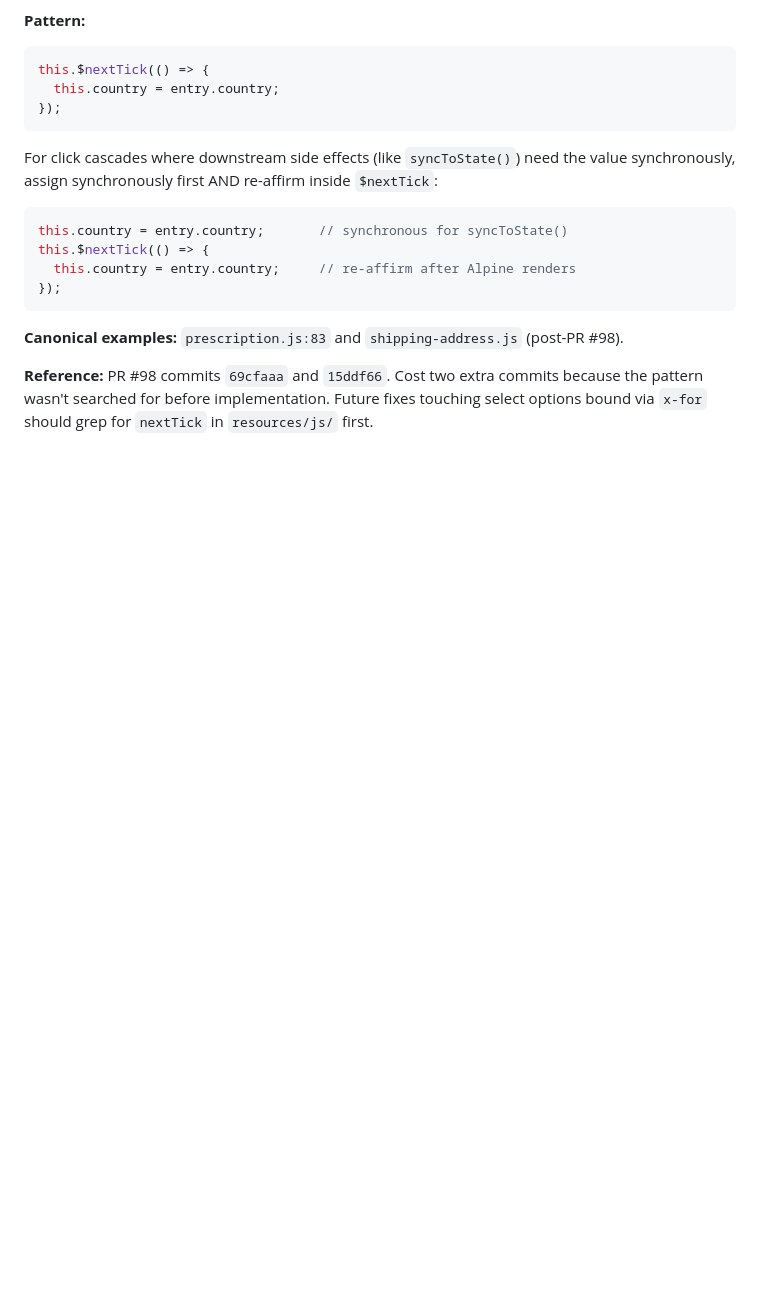
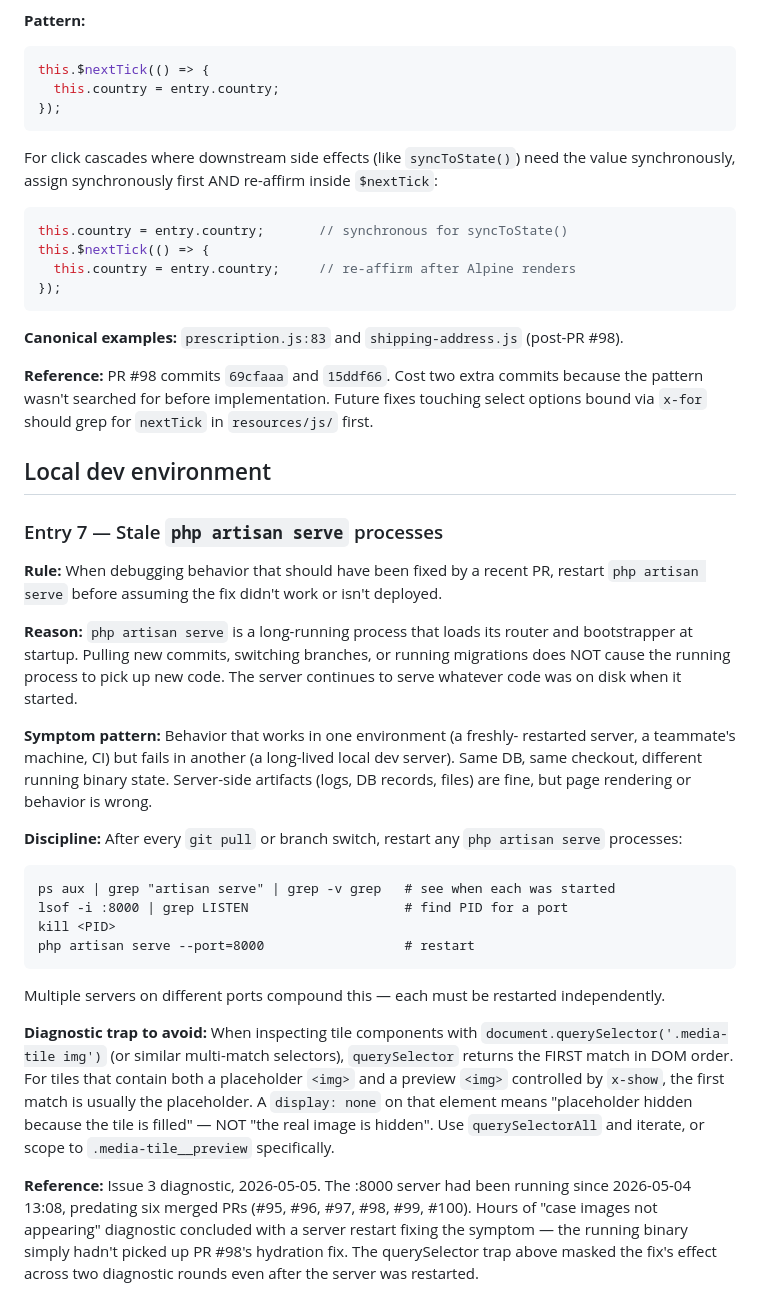
Before and after one commit to RaniBistu-itw/Ortho_Brain, a Markdown page: OrthoBrain/CLAUDE.md, the part around the change. Drawn GitHub-style; blank space fills up the shorter version.

Commit message:
docs: add Entry 7 (stale artisan serve processes)
Captures the lesson from Issue 3's diagnostic: a long-running
php artisan serve process serves whatever code was on disk at its
startup, not the current HEAD. The :8000 server in the diagnostic had
been running since before PR #95 — six merged PRs back — and was
serving stale Blade views and JS that pre-dated the prefill hydration
fix from PR #98. Restarting the process resolved the symptom.

The entry also captures the querySelector diagnostic trap that masked
the fix even after the server was restarted: tiles with both a
placeholder and a preview <img> have the placeholder as the first DOM
match, and its display:none is expected, not a bug.

New section "Local dev environment" since the entry doesn't fit the
existing backend / frontend / investigation / Alpine taxonomy.

````diff
--- a/OrthoBrain/CLAUDE.md
+++ b/OrthoBrain/CLAUDE.md
@@ -165,3 +165,54 @@ this.$nextTick(() => {
 commits because the pattern wasn't searched for before implementation.
 Future fixes touching select options bound via `x-for` should grep for
 `nextTick` in `resources/js/` first.
+
+## Local dev environment
+
+### Entry 7 — Stale `php artisan serve` processes
+
+**Rule:** When debugging behavior that should have been fixed by a recent
+PR, restart `php artisan serve` before assuming the fix didn't work or
+isn't deployed.
+
+**Reason:** `php artisan serve` is a long-running process that loads its
+router and bootstrapper at startup. Pulling new commits, switching
+branches, or running migrations does NOT cause the running process to
+pick up new code. The server continues to serve whatever code was on
+disk when it started.
+
+**Symptom pattern:** Behavior that works in one environment (a freshly-
+restarted server, a teammate's machine, CI) but fails in another (a
+long-lived local dev server). Same DB, same checkout, different running
+binary state. Server-side artifacts (logs, DB records, files) are fine,
+but page rendering or behavior is wrong.
+
+**Discipline:** After every `git pull` or branch switch, restart any
+`php artisan serve` processes:
+
+```
+ps aux | grep "artisan serve" | grep -v grep   # see when each was started
+lsof -i :8000 | grep LISTEN                    # find PID for a port
+kill <PID>
+php artisan serve --port=8000                  # restart
+```
+
+Multiple servers on different ports compound this — each must be
+restarted independently.
+
+**Diagnostic trap to avoid:** When inspecting tile components with
+`document.querySelector('.media-tile img')` (or similar multi-match
+selectors), `querySelector` returns the FIRST match in DOM order. For
+tiles that contain both a placeholder `<img>` and a preview `<img>`
+controlled by `x-show`, the first match is usually the placeholder.
+A `display: none` on that element means "placeholder hidden because
+the tile is filled" — NOT "the real image is hidden". Use
+`querySelectorAll` and iterate, or scope to `.media-tile__preview`
+specifically.
+
+**Reference:** Issue 3 diagnostic, 2026-05-05. The :8000 server had
+been running since 2026-05-04 13:08, predating six merged PRs (#95,
+#96, #97, #98, #99, #100). Hours of "case images not appearing"
+diagnostic concluded with a server restart fixing the symptom — the
+running binary simply hadn't picked up PR #98's hydration fix. The
+querySelector trap above masked the fix's effect across two diagnostic
+rounds even after the server was restarted.
````
